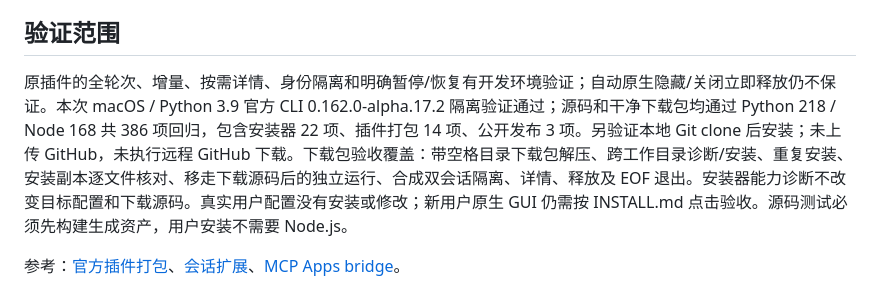
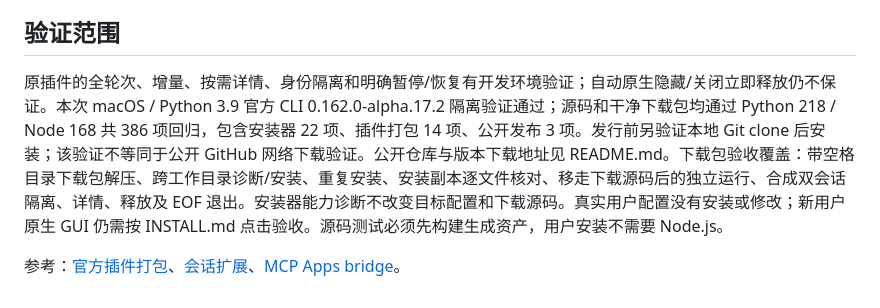
Before and after one commit to sanwuwy/codex-trace-viewer, a Markdown page: ARCHITECTURE.md, the part around the change. Drawn GitHub-style.

```diff
--- a/ARCHITECTURE.md
+++ b/ARCHITECTURE.md
@@ -93,6 +93,6 @@
 
 ## 验证范围
 
-原插件的全轮次、增量、按需详情、身份隔离和明确暂停/恢复有开发环境验证；自动原生隐藏/关闭立即释放仍不保证。本次 macOS / Python 3.9 官方 CLI 0.162.0-alpha.17.2 隔离验证通过；源码和干净下载包均通过 Python 218 / Node 168 共 386 项回归，包含安装器 22 项、插件打包 14 项、公开发布 3 项。另验证本地 Git clone 后安装；未上传 GitHub，未执行远程 GitHub 下载。下载包验收覆盖：带空格目录下载包解压、跨工作目录诊断/安装、重复安装、安装副本逐文件核对、移走下载源码后的独立运行、合成双会话隔离、详情、释放及 EOF 退出。安装器能力诊断不改变目标配置和下载源码。真实用户配置没有安装或修改；新用户原生 GUI 仍需按 INSTALL.md 点击验收。源码测试必须先构建生成资产，用户安装不需要 Node.js。
+原插件的全轮次、增量、按需详情、身份隔离和明确暂停/恢复有开发环境验证；自动原生隐藏/关闭立即释放仍不保证。本次 macOS / Python 3.9 官方 CLI 0.162.0-alpha.17.2 隔离验证通过；源码和干净下载包均通过 Python 218 / Node 168 共 386 项回归，包含安装器 22 项、插件打包 14 项、公开发布 3 项。发行前另验证本地 Git clone 后安装；该验证不等同于公开 GitHub 网络下载验证。公开仓库与版本下载地址见 README.md。下载包验收覆盖：带空格目录下载包解压、跨工作目录诊断/安装、重复安装、安装副本逐文件核对、移走下载源码后的独立运行、合成双会话隔离、详情、释放及 EOF 退出。安装器能力诊断不改变目标配置和下载源码。真实用户配置没有安装或修改；新用户原生 GUI 仍需按 INSTALL.md 点击验收。源码测试必须先构建生成资产，用户安装不需要 Node.js。
 
 参考：[官方插件打包](https://developers.openai.com/plugins/build/plugins)、[会话扩展](https://developers.openai.com/plugins/build/extensions)、[MCP Apps bridge](https://developers.openai.com/plugins/build/app-quickstart)。
```
Also changed, not shown: INSTALL.md (+2 -1 lines), README.md (+11 -2 lines).
